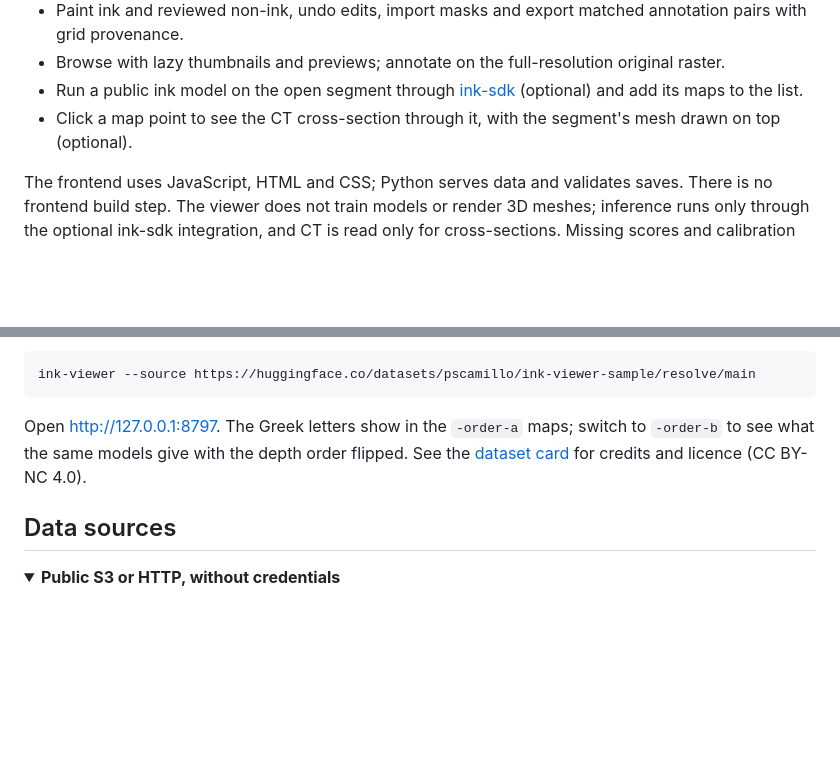
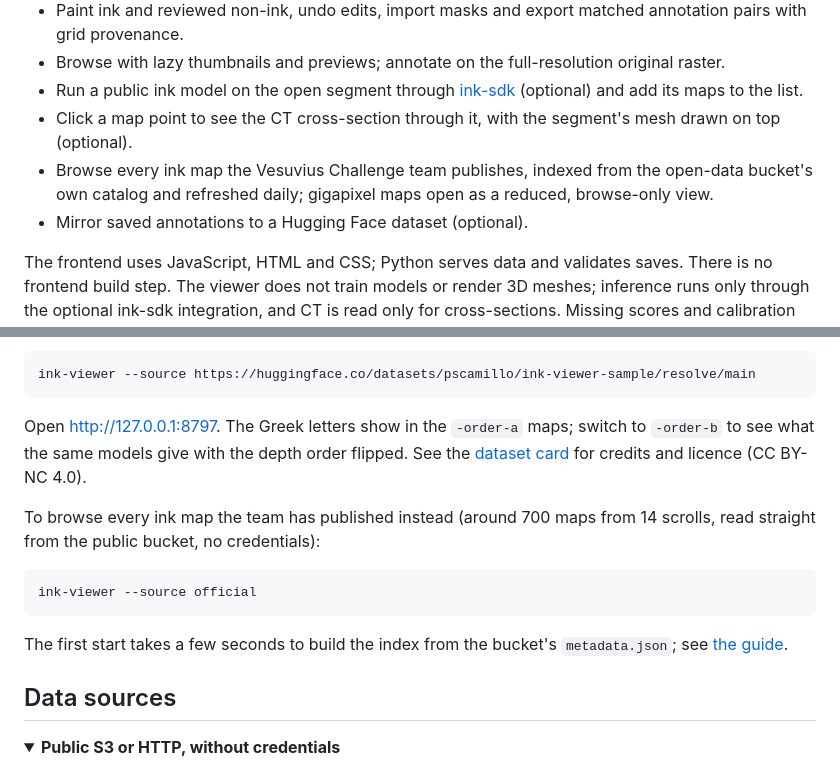
Before and after one commit to LimeGS/ink-viewer, a Markdown page: README.md, 2 parts joined by grey strips. Drawn GitHub-style; folded sections open; blank space fills up the shorter version.

Commit message:
README: official maps source, HF mirror and a new overview screenshot (#15)
Claude-Session: https://claude.ai/code/session_0144cnUSP6PzmSKZZZhrntff

Co-authored-by: Claude Opus 5.5 <noreply@anthropic.com>

````diff
--- a/README.md
+++ b/README.md
@@ -21,6 +21,8 @@ Run on macOS, Linux or your own server with local, HTTP or S3 data. No GPU or cl
 - Browse with lazy thumbnails and previews; annotate on the full-resolution original raster.
 - Run a public ink model on the open segment through [ink-sdk](https://github.com/LimeGS/ink-sdk) (optional) and add its maps to the list.
 - Click a map point to see the CT cross-section through it, with the segment's mesh drawn on top (optional).
+- Browse every ink map the Vesuvius Challenge team publishes, indexed from the open-data bucket's own catalog and refreshed daily; gigapixel maps open as a reduced, browse-only view.
+- Mirror saved annotations to a Hugging Face dataset (optional).
 
 The frontend uses JavaScript, HTML and CSS; Python serves data and validates saves. There is no frontend build step. The viewer does not train models or render 3D meshes; inference runs only through the optional ink-sdk integration, and CT is read only for cross-sections. Missing scores and calibration remain unknown.
 
@@ -87,6 +89,14 @@ ink-viewer --source https://huggingface.co/datasets/pscamillo/ink-viewer-sample/
 ```
 
 Open http://127.0.0.1:8797. The Greek letters show in the `-order-a` maps; switch to `-order-b` to see what the same models give with the depth order flipped. See the [dataset card](https://huggingface.co/datasets/pscamillo/ink-viewer-sample) for credits and licence (CC BY-NC 4.0).
+
+To browse every ink map the team has published instead (around 700 maps from 14 scrolls, read straight from the public bucket, no credentials):
+
+```sh
+ink-viewer --source official
+```
+
+The first start takes a few seconds to build the index from the bucket's `metadata.json`; see [the guide](docs/guide.md#browse-the-official-vesuvius-challenge-maps).
 
 ## Data sources
 
````
Also changed, not shown: other parts of README.md (+1 -1 lines), docs/images/ui-overview.jpg.
